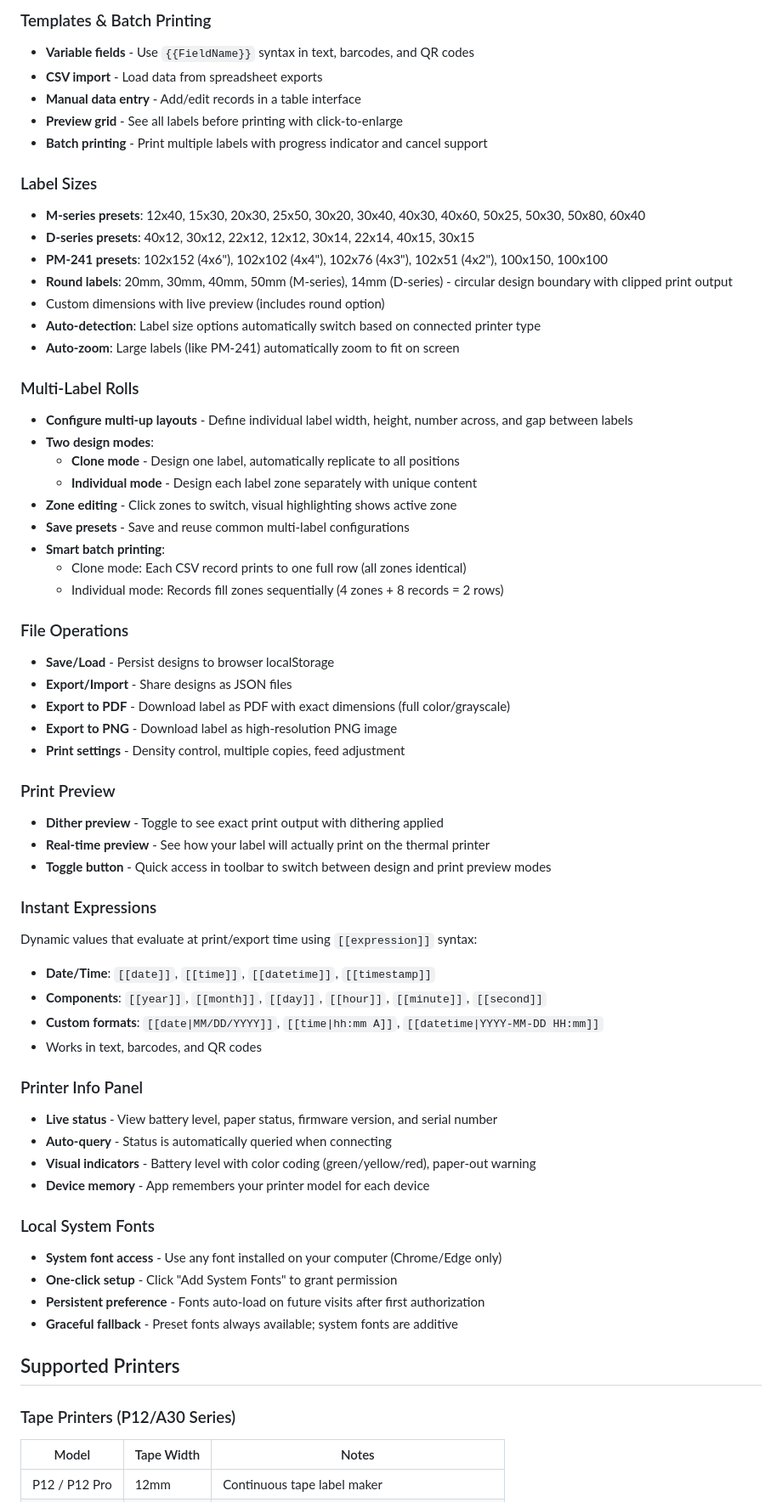
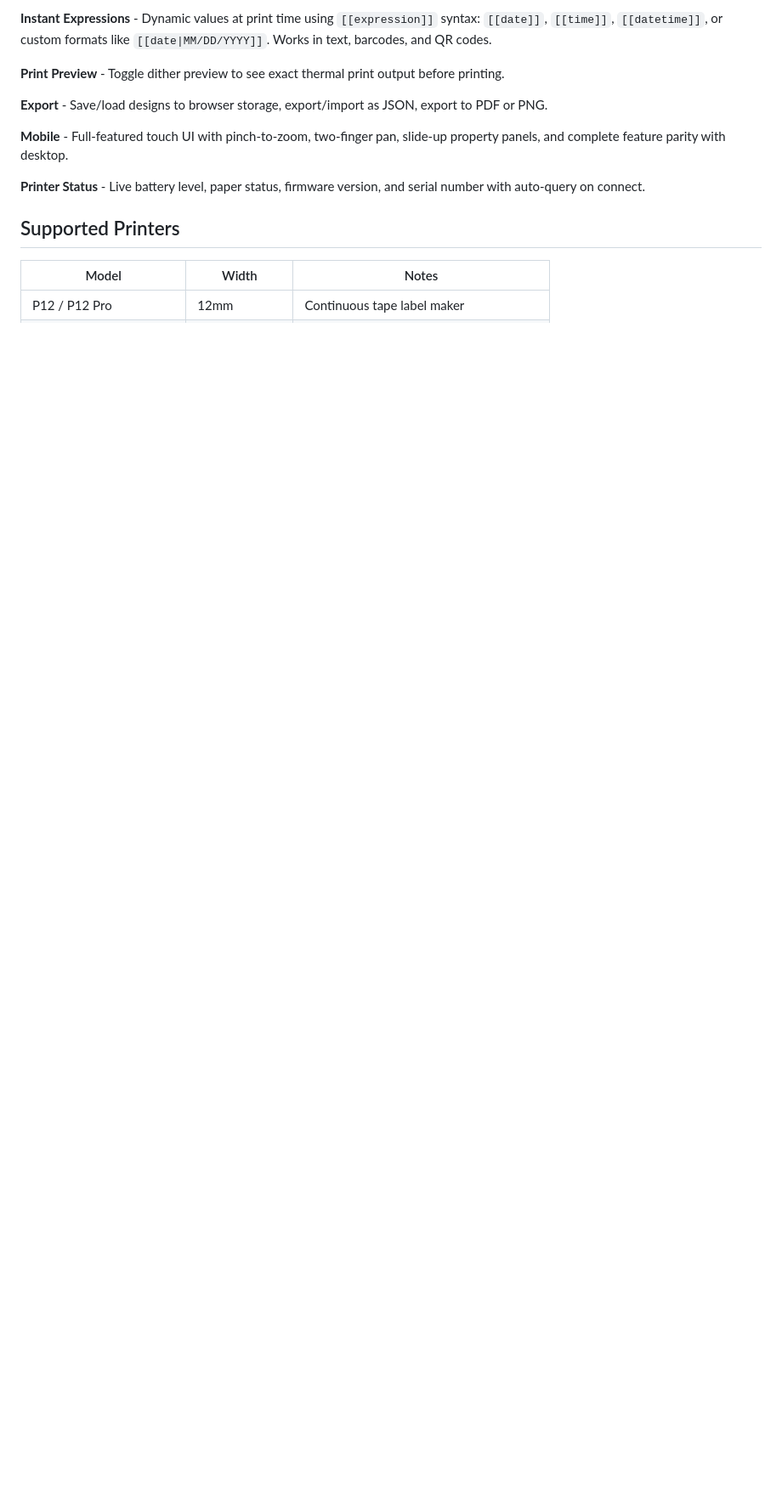
Before and after one commit to transcriptionstream/phomymo, a Markdown page: README.md, the part around the change printed below. Shown: that part at 85% size. Drawn GitHub-style; blank space fills up the shorter version.

```diff
--- a/README.md
+++ b/README.md
@@ -42,66 +34,16 @@ Full-featured mobile UI with touch support (activates automatically on screens <
 
-### Templates & Batch Printing
-- **Variable fields** - Use `{{FieldName}}` syntax in text, barcodes, and QR codes
-- **CSV import** - Load data from spreadsheet exports
-- **Manual data entry** - Add/edit records in a table interface
-- **Preview grid** - See all labels before printing with click-to-enlarge
-- **Batch printing** - Print multiple labels with progress indicator and cancel support
+**Instant Expressions** - Dynamic values at print time using `[[expression]]` syntax: `[[date]]`, `[[time]]`, `[[datetime]]`, or custom formats like `[[date|MM/DD/YYYY]]`. Works in text, barcodes, and QR codes.
 
-### Label Sizes
-- **M-series presets**: 12x40, 15x30, 20x30, 25x50, 30x20, 30x40, 40x30, 40x60, 50x25, 50x30, 50x80, 60x40
-- **D-series presets**: 40x12, 30x12, 22x12, 12x12, 30x14, 22x14, 40x15, 30x15
-- **PM-241 presets**: 102x152 (4x6"), 102x102 (4x4"), 102x76 (4x3"), 102x51 (4x2"), 100x150, 100x100
-- **Round labels**: 20mm, 30mm, 40mm, 50mm (M-series), 14mm (D-series) - circular design boundary with clipped print output
-- Custom dimensions with live preview (includes round option)
-- **Auto-detection**: Label size options automatically switch based on connected printer type
-- **Auto-zoom**: Large labels (like PM-241) automatically zoom to fit on screen
+**Print Preview** - Toggle dither preview to see exact thermal print output before printing.
 
-### Multi-Label Rolls
-- **Configure multi-up layouts** - Define individual label width, height, number across, and gap between labels
-- **Two design modes**:
-  - **Clone mode** - Design one label, automatically replicate to all positions
-  - **Individual mode** - Design each label zone separately with unique content
-- **Zone editing** - Click zones to switch, visual highlighting shows active zone
-- **Save presets** - Save and reuse common multi-label configurations
-- **Smart batch printing**:
-  - Clone mode: Each CSV record prints to one full row (all zones identical)
-  - Individual mode: Records fill zones sequentially (4 zones + 8 records = 2 rows)
+**Export** - Save/load designs to browser storage, export/import as JSON, export to PDF or PNG.
 
-### File Operations
-- **Save/Load** - Persist designs to browser localStorage
-- **Export/Import** - Share designs as JSON files
-- **Export to PDF** - Download label as PDF with exact dimensions (full color/grayscale)
-- **Export to PNG** - Download label as high-resolution PNG image
-- **Print settings** - Density control, multiple copies, feed adjustment
+**Mobile** - Full-featured touch UI with pinch-to-zoom, two-finger pan, slide-up property panels, and complete feature parity with desktop.
 
-### Print Preview
-- **Dither preview** - Toggle to see exact print output with dithering applied
-- **Real-time preview** - See how your label will actually print on the thermal printer
-- **Toggle button** - Quick access in toolbar to switch between design and print preview modes
-
-### Instant Expressions
-Dynamic values that evaluate at print/export time using `[[expression]]` syntax:
-- **Date/Time**: `[[date]]`, `[[time]]`, `[[datetime]]`, `[[timestamp]]`
-- **Components**: `[[year]]`, `[[month]]`, `[[day]]`, `[[hour]]`, `[[minute]]`, `[[second]]`
-- **Custom formats**: `[[date|MM/DD/YYYY]]`, `[[time|hh:mm A]]`, `[[datetime|YYYY-MM-DD HH:mm]]`
-- Works in text, barcodes, and QR codes
-
-### Printer Info Panel
-- **Live status** - View battery level, paper status, firmware version, and serial number
-- **Auto-query** - Status is automatically queried when connecting
-- **Visual indicators** - Battery level with color coding (green/yellow/red), paper-out warning
-- **Device memory** - App remembers your printer model for each device
-
-### Local System Fonts
-- **System font access** - Use any font installed on your computer (Chrome/Edge only)
-- **One-click setup** - Click "Add System Fonts" to grant permission
-- **Persistent preference** - Fonts auto-load on future visits after first authorization
-- **Graceful fallback** - Preset fonts always available; system fonts are additive
+**Printer Status** - Live battery level, paper status, firmware version, and serial number with auto-query on connect.
 
 ## Supported Printers
 
-### Tape Printers (P12/A30 Series)
-
-| Model | Tape Width | Notes |
-|-------|------------|-------|
+| Model | Width | Notes |
+|-------|-------|-------|
 | P12 / P12 Pro | 12mm | Continuous tape label maker |
```
Also changed, not shown: other parts of README.md (+57 -133 lines), screenshot-mobile.png (added), screenshot.png.
